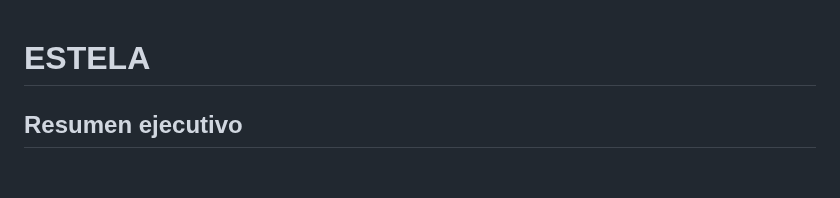
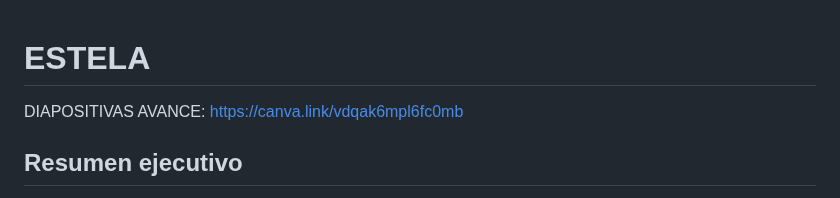
Before and after one commit to isaAJ05/ESTELA, a Markdown page: Readme.md, the part around the change. Rendered like a GitHub page; blank space fills up the shorter version.

Commit message:
Add link to presentation slides
Added a link to presentation slides in the README.

```diff
--- a/Readme.md
+++ b/Readme.md
@@ -1,4 +1,5 @@
 # ESTELA
+DIAPOSITIVAS AVANCE: https://canva.link/vdqak6mpl6fc0mb
 
 ## Resumen ejecutivo
 
```
